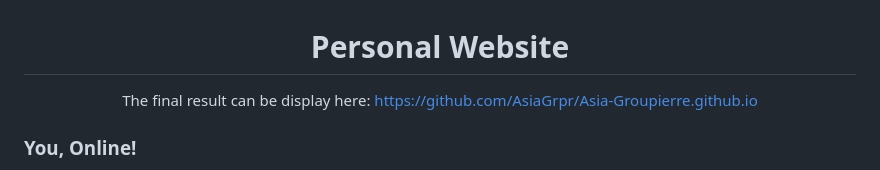
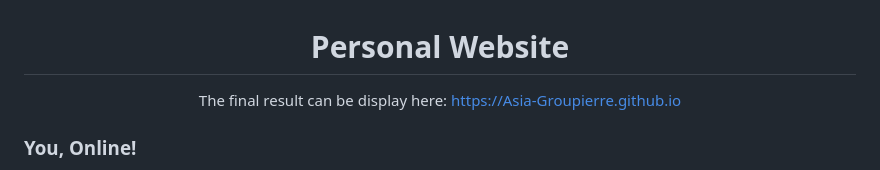
Before and after one commit to AsiaGrpr/Asia-Groupierre.github.io, a Markdown page: README.md, the part around the change. GitHub-like rendering.

```diff
--- a/README.md
+++ b/README.md
@@ -7,7 +7,7 @@
 <div class="panel panel-default" id="project-description">
 
 <div class="panel-body">
-  <p>The final result can be display here: <a href="https://Asia-Groupierre.github.io">https://github.com/AsiaGrpr/Asia-Groupierre.github.io</a> </p>
+  <p>The final result can be display here: <a href="https://Asia-Groupierre.github.io">https://Asia-Groupierre.github.io</a> </p>
 </div>
 </div>
 </div>
```
